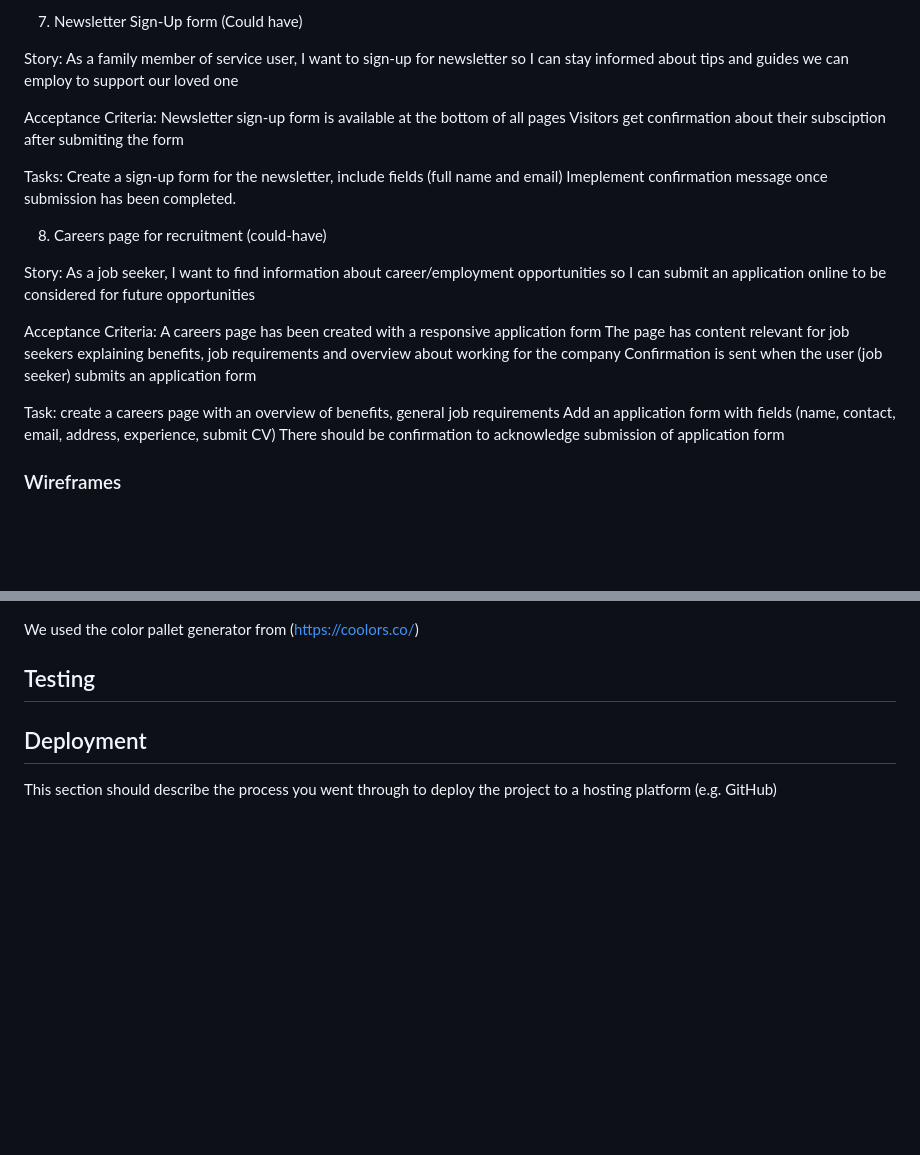
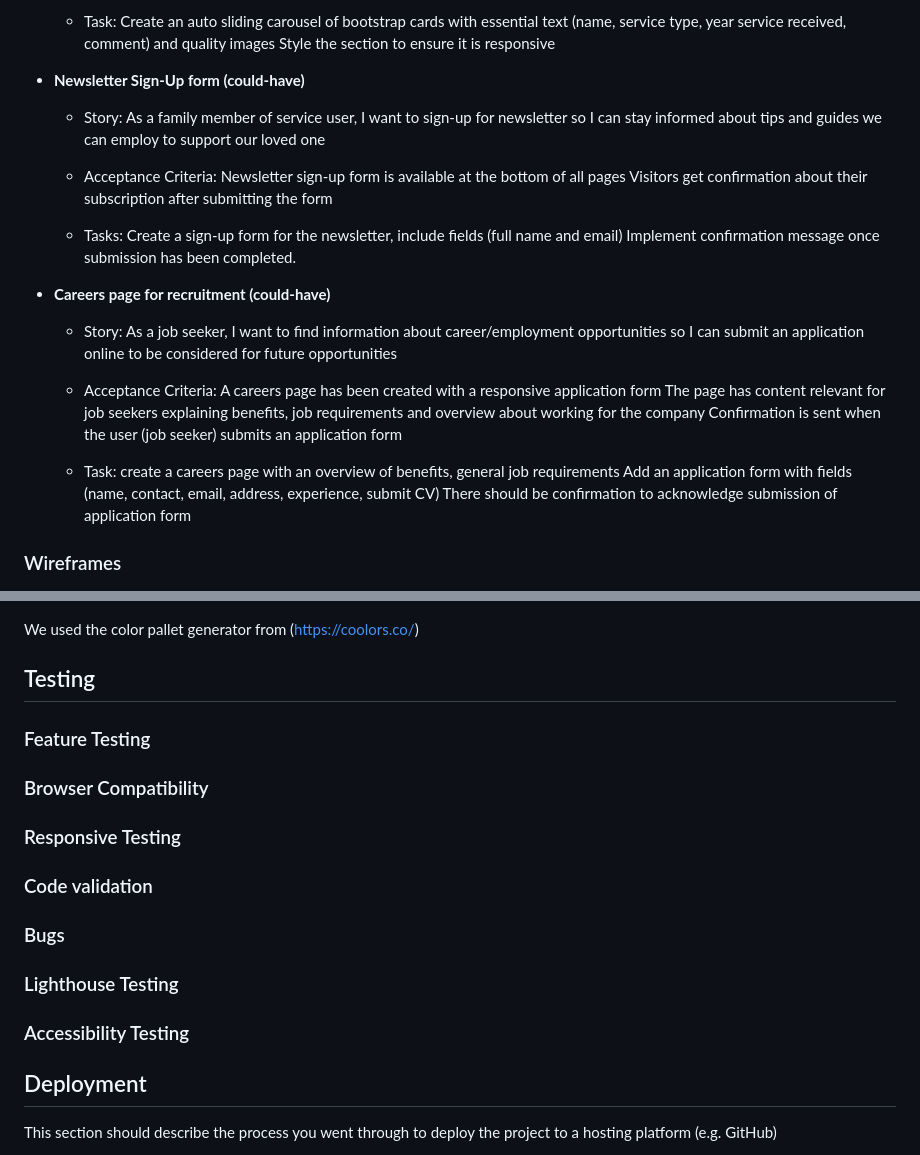
Before and after one commit to tumelo-maja/delicate-care, a Markdown page: README.md, 2 parts joined by grey strips. Drawn GitHub-style; blank space fills up the shorter version.

Commit message:
Add testing headers

```diff
--- a/README.md
+++ b/README.md
@@ -326,31 +323,35 @@ Style the section to ensure it is responsive
 
-7) Newsletter Sign-Up form (Could have)
+  - Task:
+  Create an auto sliding carousel of bootstrap cards with essential text (name, service type, year service received, comment) and quality images
+  Style the section to ensure it is responsive
 
-Story:
-As a family member of service user, I want to sign-up for newsletter so I can stay informed about tips and guides we can employ to support our loved one
+- **Newsletter Sign-Up form (could-have)**
 
-Acceptance Criteria:
-Newsletter sign-up form is available at the bottom of all pages
-Visitors get confirmation about their subsciption after submiting the form
+  - Story:
+  As a family member of service user, I want to sign-up for newsletter so I can stay informed about tips and guides we can employ to support our loved one
 
-Tasks:
-Create a sign-up form for the newsletter, include fields (full name and email)
-Imeplement confirmation message once submission has been completed.
+  - Acceptance Criteria:
+  Newsletter sign-up form is available at the bottom of all pages
+  Visitors get confirmation about their subscription after submitting the form
 
-8) Careers page for recruitment (could-have)
+  - Tasks:
+  Create a sign-up form for the newsletter, include fields (full name and email)
+  Implement confirmation message once submission has been completed.
 
-Story:
-As a job seeker, I want to find information about career/employment opportunities so I can submit an application online to be considered for future opportunities
+- **Careers page for recruitment (could-have)**
 
-Acceptance Criteria:
-A careers page has been created with a responsive application form
-The page has content relevant for job seekers explaining benefits, job requirements and overview about working for the company
-Confirmation is sent when the user (job seeker) submits an application form
+  - Story:
+  As a job seeker, I want to find information about career/employment opportunities so I can submit an application online to be considered for future opportunities
 
-Task:
-create a careers page with an overview of benefits, general job requirements
-Add an application form with fields (name, contact, email, address, experience, submit CV)
-There should be confirmation to acknowledge submission of application form
+  - Acceptance Criteria:
+  A careers page has been created with a responsive application form
+  The page has content relevant for job seekers explaining benefits, job requirements and overview about working for the company
+  Confirmation is sent when the user (job seeker) submits an application form
+
+  - Task:
+  create a careers page with an overview of benefits, general job requirements
+  Add an application form with fields (name, contact, email, address, experience, submit CV)
+  There should be confirmation to acknowledge submission of application form
 
 ### Wireframes
 <figure>
@@ -377,6 +378,19 @@ We used the color pallet generator from
 
 ## Testing
 
+### Feature Testing
+
+### Browser Compatibility
+
+### Responsive Testing
+
+### Code validation
+
+### Bugs
+
+### Lighthouse Testing
+
+### Accessibility Testing
 
 
 ## Deployment
```
Also changed, not shown: other parts of README.md (+72 -75 lines).
